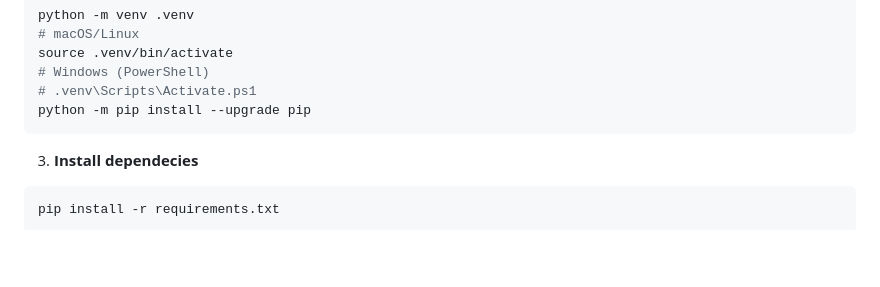
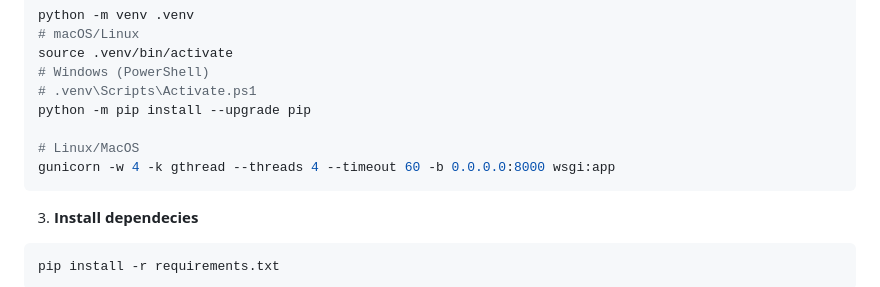
Before and after one commit to 8ARTEZZIO/scalable-ecommerce-app, a Markdown page: README.md, the part around the change. Drawn GitHub-style; blank space fills up the shorter version.

````diff
--- a/README.md
+++ b/README.md
@@ -134,6 +134,9 @@ source .venv/bin/activate
 # Windows (PowerShell)
 # .venv\Scripts\Activate.ps1
 python -m pip install --upgrade pip
+
+# Linux/MacOS
+gunicorn -w 4 -k gthread --threads 4 --timeout 60 -b 0.0.0.0:8000 wsgi:app
 ```
 3. **Install dependecies**
 ```bash
````
